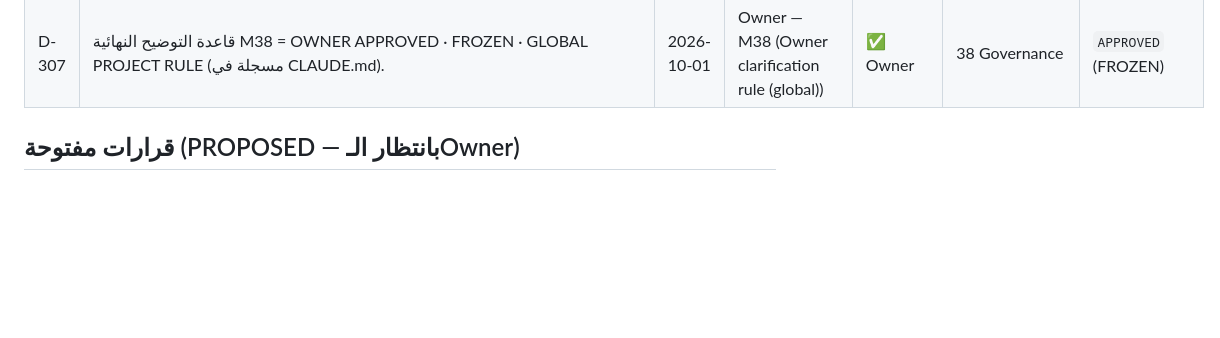
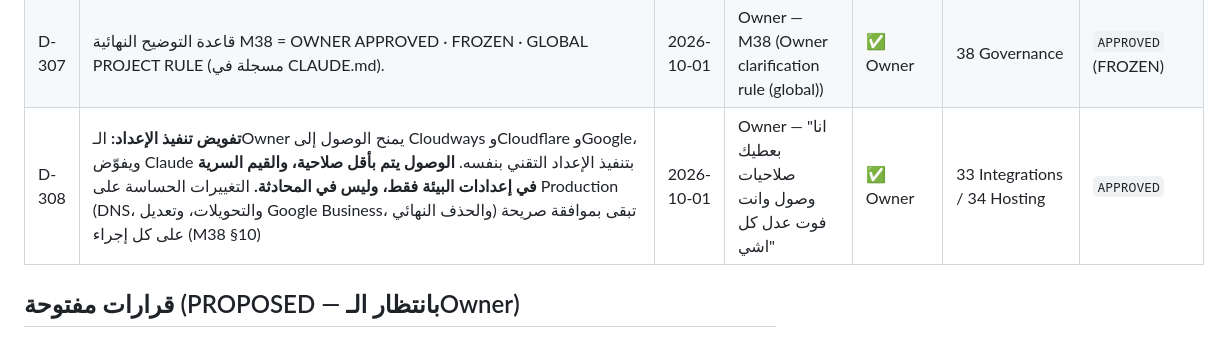
Before and after one commit to Shelterjo/SHELTER-WEBSITE, a Markdown page: docs/governance/DECISION-LOG.md, the part around the change. Drawn GitHub-style; blank space fills up the shorter version.

Commit message:
docs(decision): D-308 owner delegates technical setup with least-privilege access; production-sensitive actions stay per-action approval
Co-Authored-By: Claude Opus 5.5 <noreply@anthropic.com>
Claude-Session: https://claude.ai/code/session_013mm8KaYh9F3CgRAWgw9FwG

```diff
--- a/docs/governance/DECISION-LOG.md
+++ b/docs/governance/DECISION-LOG.md
@@ -326,6 +326,7 @@
 | D-305 | التوحيد وحل التعارض: نظام واحد لكل وظيفة (One Media Library · Global Calendar · Master Data Hub · Design System · Audit Log · Notification Center · Owner Dashboard · Source of Truth per data type)؛ التعارض: آخر قرار صريح يفوز، لا دمج لقرارين متعارضين، والقديم SUPERSEDED لا يُستخدم | 2026-10-01 | Owner — M36 §04 (M36 §04) · M36 §03 (M36 §03) | ✅ Owner | 50 Build Mode & Delivery Governance | `APPROVED` |
 | D-306 | docs/TOOLCHAIN.md هو سجل الأدوات الوحيد (M37)؛ الـToolchain النهائي: PHPUnit, Larastan, Pint, TS strict, ESLint, Prettier, Vitest, Knip, Storybook(html-vite)+a11y, Playwright+axe+visual, Lighthouse CI, shelter:seo-audit, Sharp, Gitleaks, Semgrep CE, composer/npm audit, Trivy (FULL), ZAP (Staging), GitHub Actions. | 2026-10-01 | Owner — M37 (Development toolchain) | ✅ Owner | 41 Tooling | `APPROVED` |
 | D-307 | قاعدة التوضيح النهائية M38 = OWNER APPROVED · FROZEN · GLOBAL PROJECT RULE (مسجلة في CLAUDE.md). | 2026-10-01 | Owner — M38 (Owner clarification rule (global)) | ✅ Owner | 38 Governance | `APPROVED` (FROZEN) |
+| D-308 | **تفويض تنفيذ الإعداد:** الـOwner يمنح الوصول إلى Cloudways وCloudflare وGoogle، ويفوّض Claude بتنفيذ الإعداد التقني بنفسه. **الوصول يتم بأقل صلاحية، والقيم السرية في إعدادات البيئة فقط، وليس في المحادثة.** التغييرات الحساسة على Production (DNS، والتحويلات، وتعديل Google Business، والحذف النهائي) تبقى بموافقة صريحة على كل إجراء (M38 §10) | 2026-10-01 | Owner — "انا بعطيك صلاحيات وصول وانت فوت عدل كل اشي" | ✅ Owner | 33 Integrations / 34 Hosting | `APPROVED` |
 
 ## قرارات مفتوحة (PROPOSED — بانتظار الـOwner)
 
```
